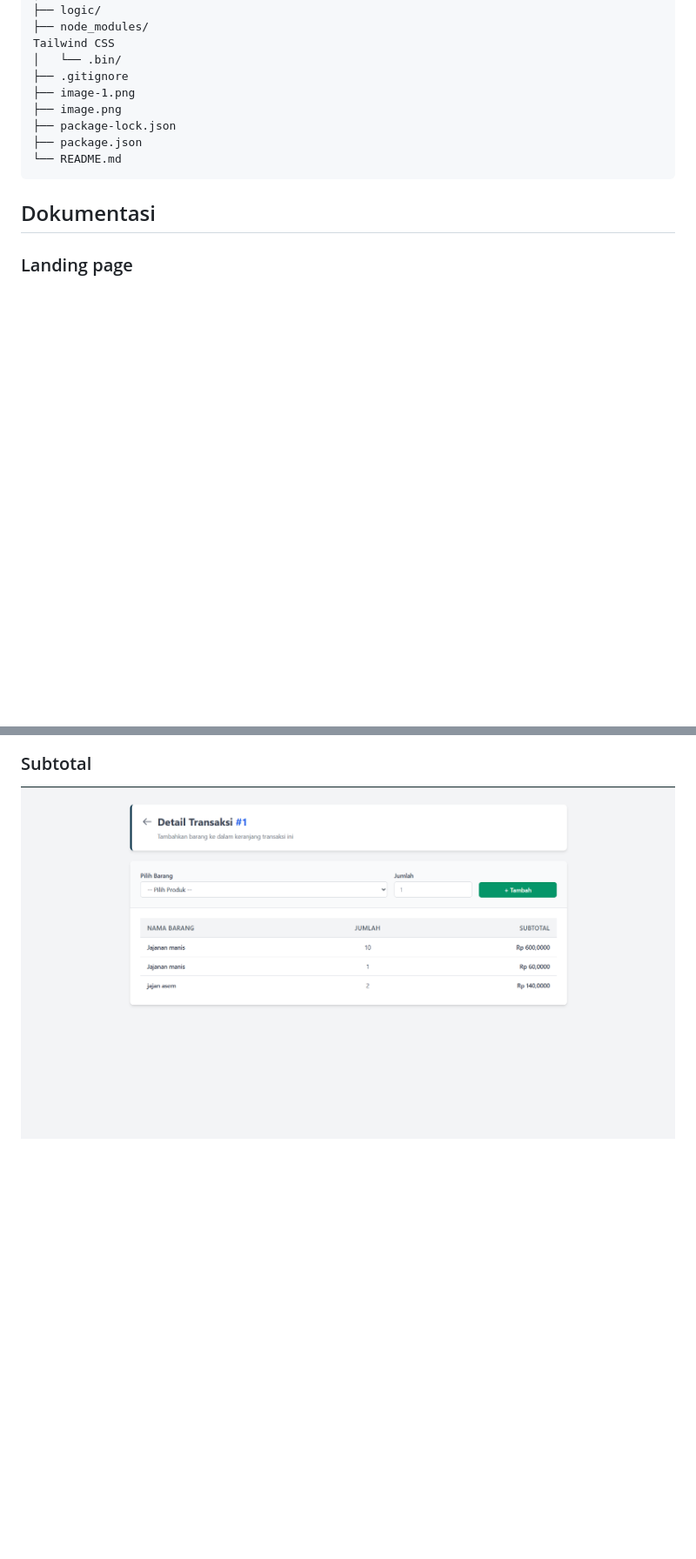
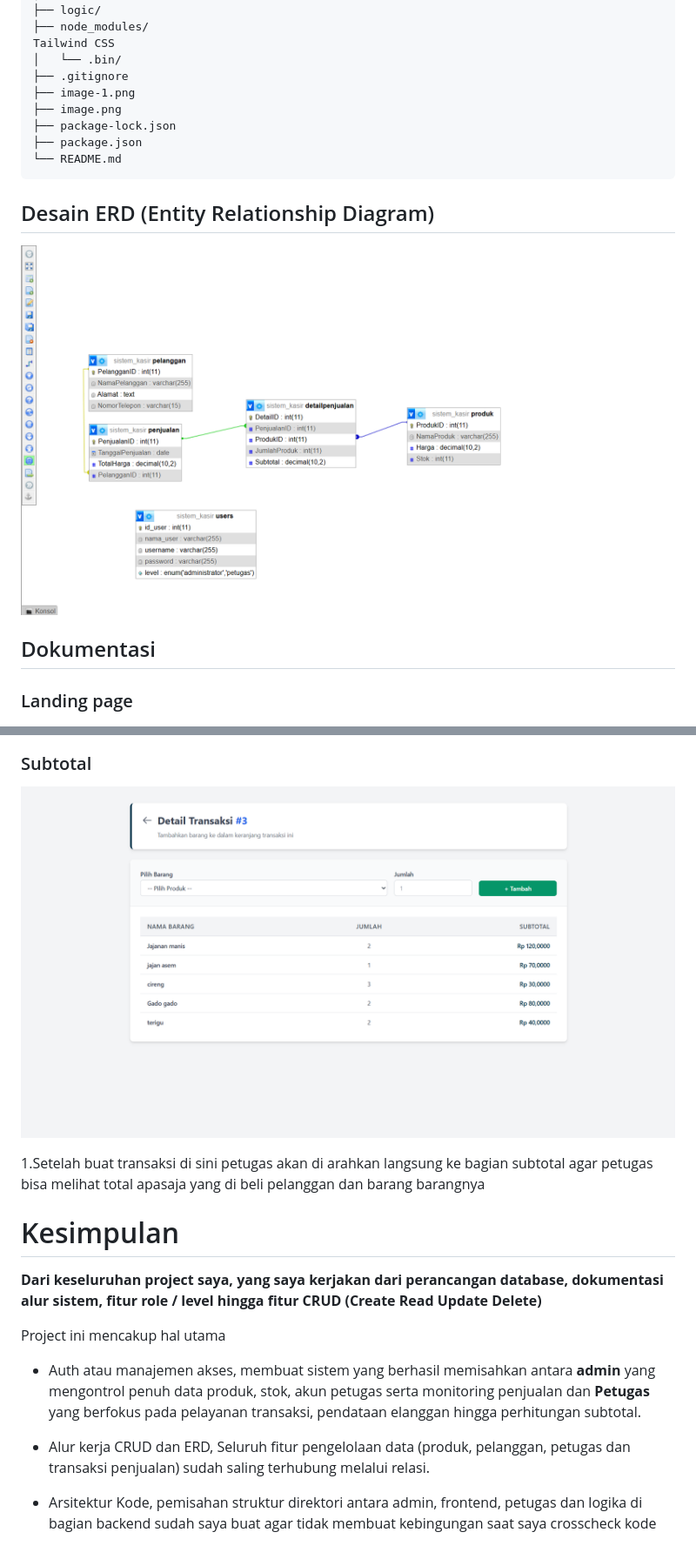
Before and after one commit to yogaAstronot/UkkKasirProject, a Markdown page: README.md, 2 parts joined by grey strips. Shown at 87% size. Drawn GitHub-style; pictures changed too: image/ss16.png (added), image/ss18.png (added); blank space fills up the shorter version.

````diff
--- a/README.md
+++ b/README.md
@@ -101,6 +101,10 @@ Tailwind CSS
 ├── package.json
 └── README.md
 ```
+##  Desain ERD (Entity Relationship Diagram)
+
+![Screenshot Kasir](image/ss16.png)
+
 ## Dokumentasi
 
 ### Landing page
@@ -268,4 +328,17 @@ if (isset($_POST['simpan'])) {
 
 ### Subtotal
 
-![alt text](<image/ss13.png>)
+![alt text](<image/ss18.png>)
+
+1.Setelah buat transaksi di sini petugas akan di arahkan langsung ke bagian subtotal agar petugas bisa melihat total apasaja yang di beli pelanggan dan barang barangnya
+
+# Kesimpulan
+
+**Dari keseluruhan project saya, yang saya kerjakan dari perancangan database, dokumentasi alur sistem, fitur role / level hingga fitur CRUD (Create Read Update Delete)**
+
+Project ini mencakup  hal utama
+* Auth atau manajemen akses, membuat sistem yang berhasil memisahkan antara **admin** yang mengontrol penuh data produk, stok, akun petugas serta monitoring penjualan dan **Petugas** yang berfokus pada pelayanan transaksi, pendataan elanggan hingga perhitungan subtotal.
+
+* Alur kerja CRUD dan ERD, Seluruh fitur pengelolaan data (produk, pelanggan, petugas dan transaksi penjualan) sudah saling terhubung melalui relasi.
+
+* Arsitektur Kode, pemisahan struktur direktori antara admin, frontend, petugas dan logika di bagian backend sudah saya buat agar tidak membuat kebingungan saat saya crosscheck kode
````
Also changed, not shown: other parts of README.md (+59 -3 lines), image/ss15.png (added), image/ss17.png (added), 2 other files.
